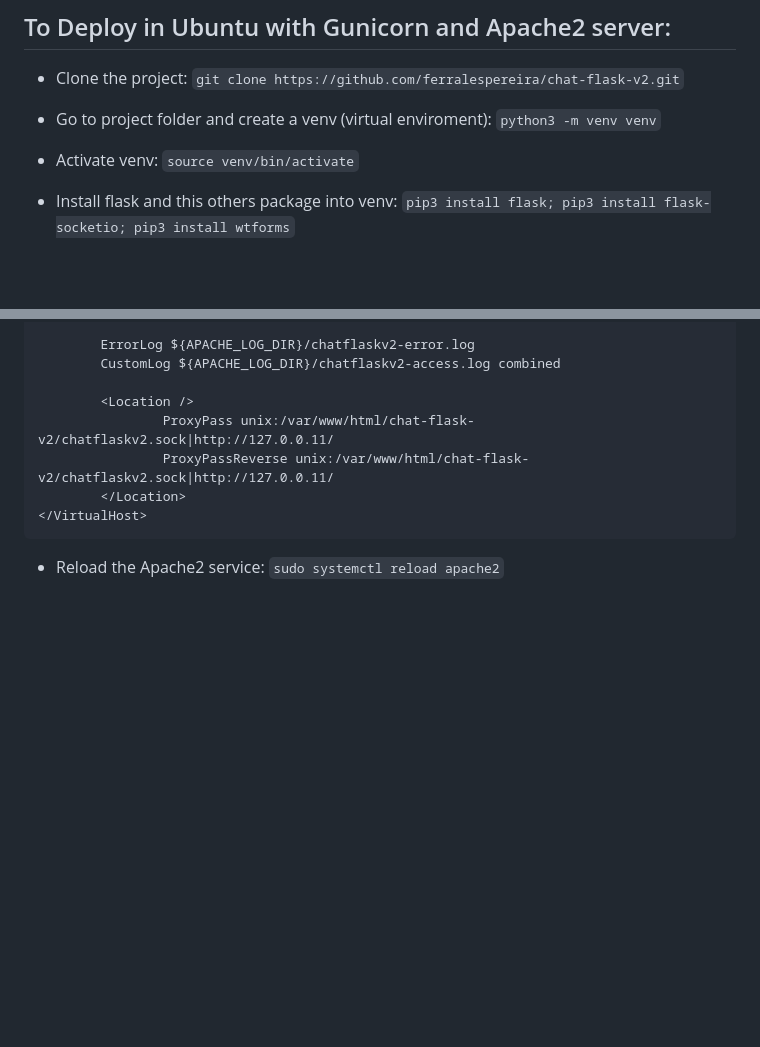
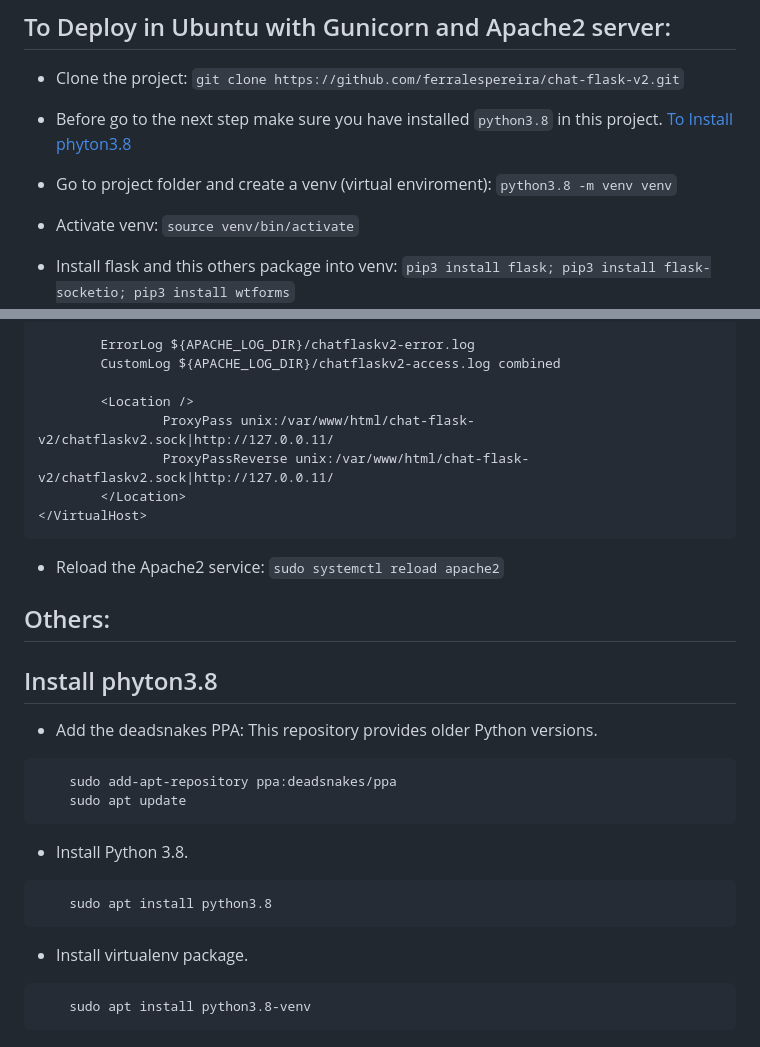
Before and after one commit to ferralespereira/chat-flask-v2, a Markdown page: README.MD, 2 parts joined by grey strips. GitHub-like rendering; blank space fills up the shorter version.

````diff
--- a/README.MD
+++ b/README.MD
@@ -6,8 +6,9 @@ This is a Chat Web Site made it in Flask (Python Framework)
 * Clone the project:
 `git clone https://github.com/ferralespereira/chat-flask-v2.git`
 
+* Before go to the next step make sure you have installed `python3.8` in this project. <a href="#Install phyton3.8">To Install phyton3.8</a>
 * Go to project folder and create a venv (virtual enviroment):
-`python3 -m venv venv`
+`python3.8 -m venv venv`
 
 * Activate venv:
 `source venv/bin/activate`
@@ -137,3 +138,20 @@ WantedBy=multi-user.target
 
 * Reload the Apache2 service:
 `sudo systemctl reload apache2`
+
+## Others:
+
+### <h2 id="Install phyton3.8">Install phyton3.8</h2>
+* Add the deadsnakes PPA: This repository provides older Python versions.
+```
+    sudo add-apt-repository ppa:deadsnakes/ppa
+    sudo apt update
+```
+* Install Python 3.8.
+```
+    sudo apt install python3.8
+```
+* Install virtualenv package.
+```
+    sudo apt install python3.8-venv
+```
````
